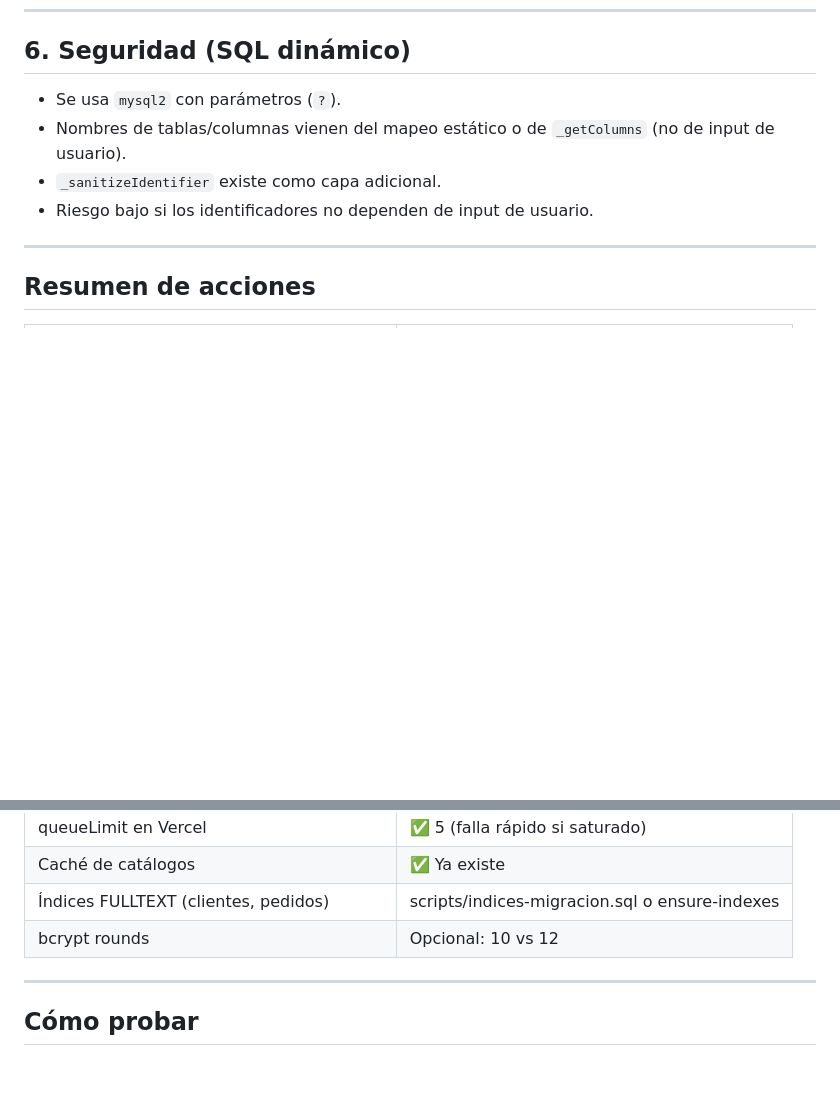
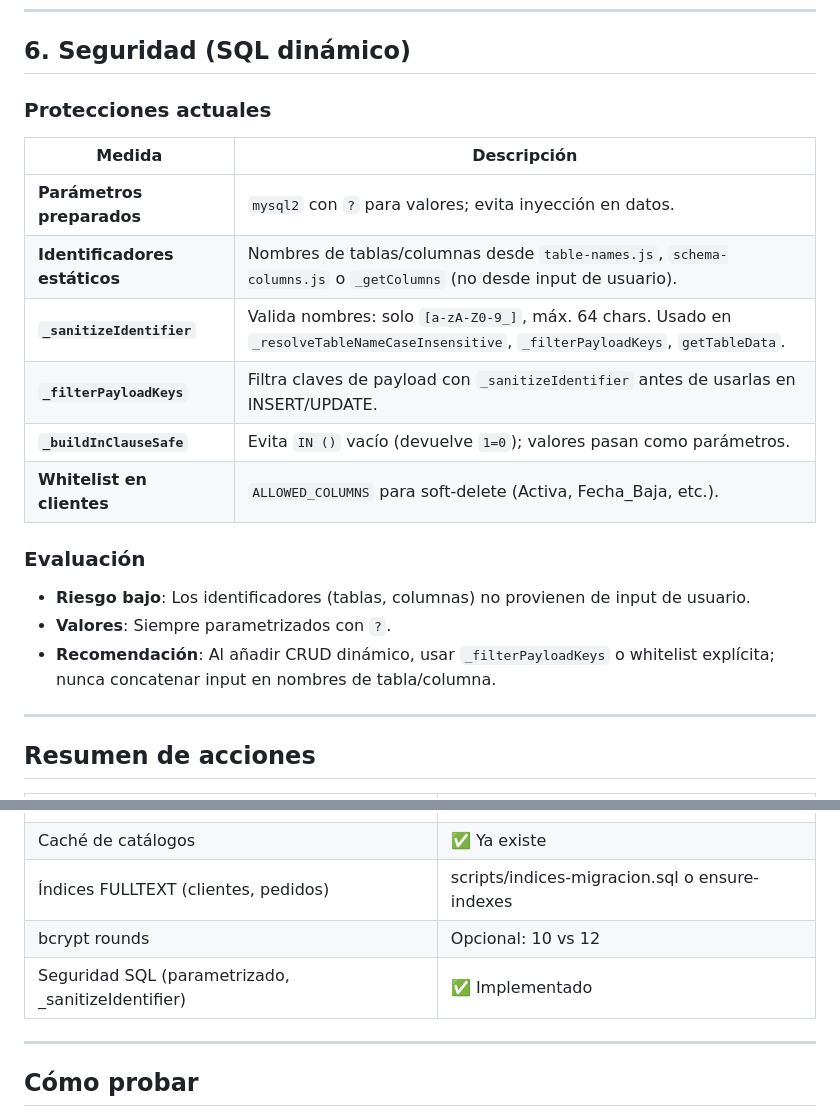
Before and after one commit to farmadescanso-ai/crm_gemavip, a Markdown page: docs/PLAN-MEJORAS-VERCEL.md, 2 parts joined by grey strips. Rendered like a GitHub page; blank space fills up the shorter version.

Commit message:
docs: ampliar sección Seguridad SQL - protecciones, _filterPayloadKeys, _buildInClauseSafe
Made-with: Cursor

```diff
--- a/docs/PLAN-MEJORAS-VERCEL.md
+++ b/docs/PLAN-MEJORAS-VERCEL.md
@@ -147,10 +147,20 @@ El **login** usa `bcrypt.compare()` (mismo coste que hash); cada intento de logi
 
 ## 6. Seguridad (SQL dinámico)
 
-- Se usa `mysql2` con parámetros (`?`).
-- Nombres de tablas/columnas vienen del mapeo estático o de `_getColumns` (no de input de usuario).
-- `_sanitizeIdentifier` existe como capa adicional.
-- Riesgo bajo si los identificadores no dependen de input de usuario.
+### Protecciones actuales
+| Medida | Descripción |
+|--------|-------------|
+| **Parámetros preparados** | `mysql2` con `?` para valores; evita inyección en datos. |
+| **Identificadores estáticos** | Nombres de tablas/columnas desde `table-names.js`, `schema-columns.js` o `_getColumns` (no desde input de usuario). |
+| **`_sanitizeIdentifier`** | Valida nombres: solo `[a-zA-Z0-9_]`, máx. 64 chars. Usado en `_resolveTableNameCaseInsensitive`, `_filterPayloadKeys`, `getTableData`. |
+| **`_filterPayloadKeys`** | Filtra claves de payload con `_sanitizeIdentifier` antes de usarlas en INSERT/UPDATE. |
+| **`_buildInClauseSafe`** | Evita `IN ()` vacío (devuelve `1=0`); valores pasan como parámetros. |
+| **Whitelist en clientes** | `ALLOWED_COLUMNS` para soft-delete (Activa, Fecha_Baja, etc.). |
+
+### Evaluación
+- **Riesgo bajo**: Los identificadores (tablas, columnas) no provienen de input de usuario.
+- **Valores**: Siempre parametrizados con `?`.
+- **Recomendación**: Al añadir CRUD dinámico, usar `_filterPayloadKeys` o whitelist explícita; nunca concatenar input en nombres de tabla/columna.
 
 ---
 
@@ -166,6 +176,7 @@ El **login** usa `bcrypt.compare()` (mismo coste que hash); cada intento de logi
 | Caché de catálogos | ✅ Ya existe |
 | Índices FULLTEXT (clientes, pedidos) | scripts/indices-migracion.sql o ensure-indexes |
 | bcrypt rounds | Opcional: 10 vs 12 |
+| Seguridad SQL (parametrizado, _sanitizeIdentifier) | ✅ Implementado |
 
 ---
 
```
